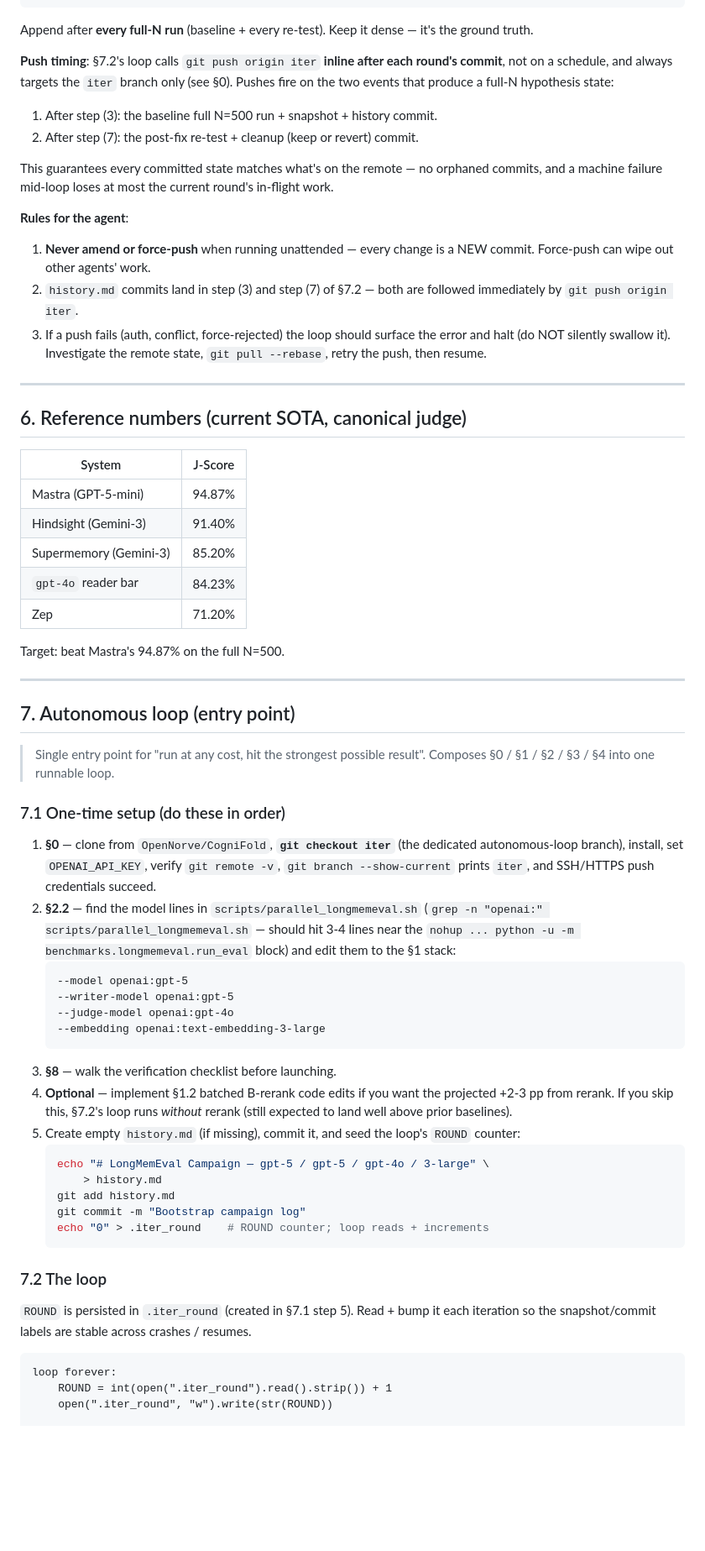
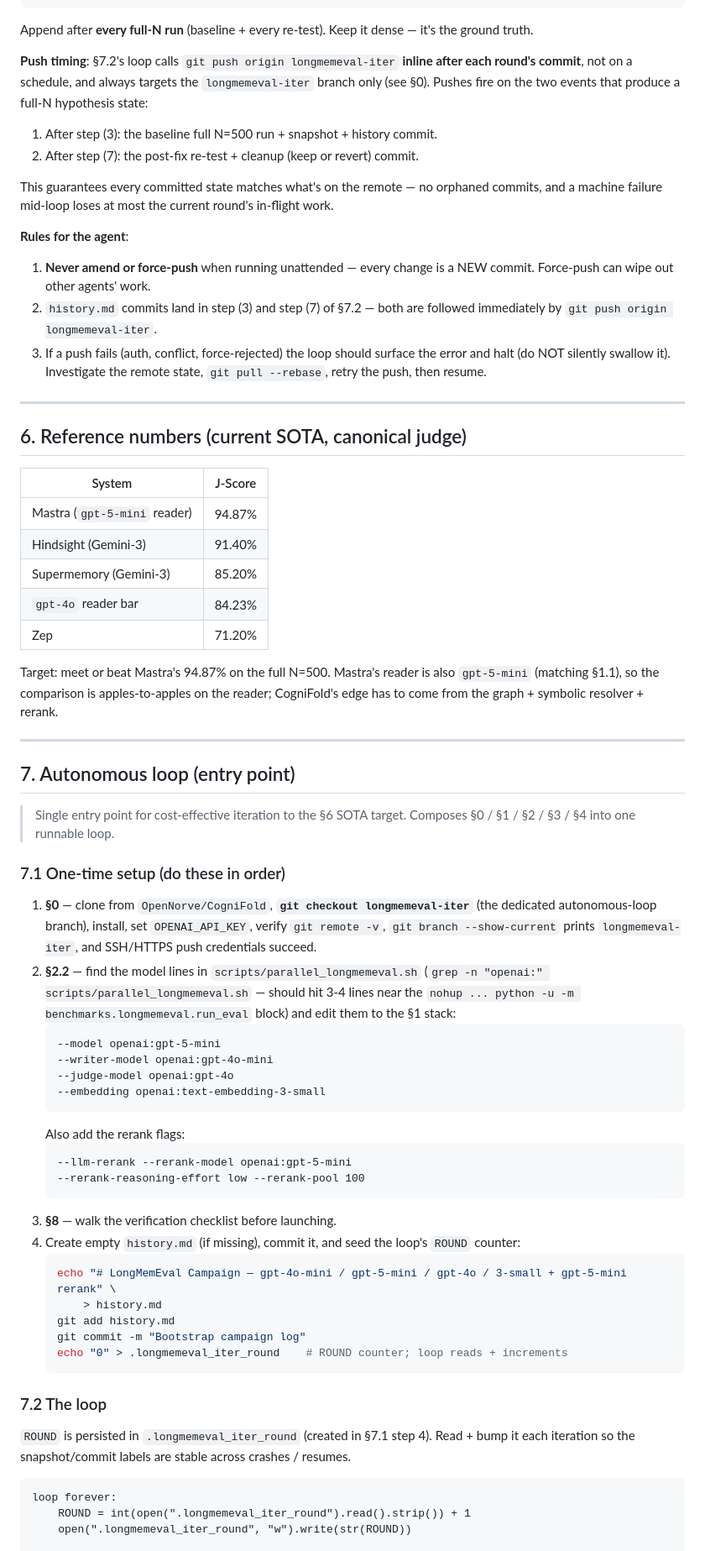
Before and after one commit to wsl2000/CogniFold, a Markdown page: my_prompt.md, the part around one of its changes. Shown at 84% size. GitHub-like rendering; blank space fills up the shorter version.

````diff
--- a/my_prompt.md
+++ b/my_prompt.md
@@ -513,10 +516,10 @@ Append every key event to `history.md` in chronological order:
 Append after **every full-N run** (baseline + every re-test). Keep
 it dense — it's the ground truth.
 
-**Push timing**: §7.2's loop calls `git push origin iter` **inline
-after each round's commit**, not on a schedule, and always targets the
-`iter` branch only (see §0). Pushes fire on the two events that
-produce a full-N hypothesis state:
+**Push timing**: §7.2's loop calls `git push origin longmemeval-iter`
+**inline after each round's commit**, not on a schedule, and always
+targets the `longmemeval-iter` branch only (see §0). Pushes fire on the
+two events that produce a full-N hypothesis state:
 
 1. After step (3): the baseline full N=500 run + snapshot + history
    commit.
@@ -531,7 +534,7 @@ current round's in-flight work.
 1. **Never amend or force-push** when running unattended — every change
    is a NEW commit. Force-push can wipe out other agents' work.
 2. `history.md` commits land in step (3) and step (7) of §7.2 — both
-   are followed immediately by `git push origin iter`.
+   are followed immediately by `git push origin longmemeval-iter`.
 3. If a push fails (auth, conflict, force-rejected) the loop should
    surface the error and halt (do NOT silently swallow it). Investigate
    the remote state, `git pull --rebase`, retry the push, then resume.
@@ -542,62 +545,66 @@ current round's in-flight work.
 
 | System | J-Score |
 |---|---|
-| Mastra (GPT-5-mini) | 94.87% |
+| Mastra (`gpt-5-mini` reader) | 94.87% |
 | Hindsight (Gemini-3) | 91.40% |
 | Supermemory (Gemini-3) | 85.20% |
 | `gpt-4o` reader bar | 84.23% |
 | Zep | 71.20% |
 
-Target: beat Mastra's 94.87% on the full N=500.
+Target: meet or beat Mastra's 94.87% on the full N=500. Mastra's
+reader is also `gpt-5-mini` (matching §1.1), so the comparison is
+apples-to-apples on the reader; CogniFold's edge has to come from
+the graph + symbolic resolver + rerank.
 
 ---
 
 ## 7. Autonomous loop (entry point)
 
-> Single entry point for "run at any cost, hit the strongest possible
-> result". Composes §0 / §1 / §2 / §3 / §4 into one runnable loop.
+> Single entry point for cost-effective iteration to the §6 SOTA target.
+> Composes §0 / §1 / §2 / §3 / §4 into one runnable loop.
 
 ### 7.1 One-time setup (do these in order)
 
-1. **§0** — clone from `OpenNorve/CogniFold`, **`git checkout iter`**
+1. **§0** — clone from `OpenNorve/CogniFold`, **`git checkout longmemeval-iter`**
    (the dedicated autonomous-loop branch), install, set
    `OPENAI_API_KEY`, verify `git remote -v`, `git branch --show-current`
-   prints `iter`, and SSH/HTTPS push credentials succeed.
+   prints `longmemeval-iter`, and SSH/HTTPS push credentials succeed.
 2. **§2.2** — find the model lines in `scripts/parallel_longmemeval.sh`
    (`grep -n "openai:" scripts/parallel_longmemeval.sh` — should hit
    3-4 lines near the `nohup ... python -u -m benchmarks.longmemeval.run_eval`
    block) and edit them to the §1 stack:
    ```
-   --model openai:gpt-5
-   --writer-model openai:gpt-5
+   --model openai:gpt-5-mini
+   --writer-model openai:gpt-4o-mini
    --judge-model openai:gpt-4o
-   --embedding openai:text-embedding-3-large
+   --embedding openai:text-embedding-3-small
+   ```
+   Also add the rerank flags:
+   ```
+   --llm-rerank --rerank-model openai:gpt-5-mini
+   --rerank-reasoning-effort low --rerank-pool 100
    ```
 3. **§8** — walk the verification checklist before launching.
-4. **Optional** — implement §1.2 batched B-rerank code edits if you
-   want the projected +2-3 pp from rerank. If you skip this, §7.2's
-   loop runs *without* rerank (still expected to land well above
-   prior baselines).
-5. Create empty `history.md` (if missing), commit it, and seed the
+4. Create empty `history.md` (if missing), commit it, and seed the
    loop's `ROUND` counter:
    ```bash
-   echo "# LongMemEval Campaign — gpt-5 / gpt-5 / gpt-4o / 3-large" \
+   echo "# LongMemEval Campaign — gpt-4o-mini / gpt-5-mini / gpt-4o / 3-small + gpt-5-mini rerank" \
        > history.md
    git add history.md
    git commit -m "Bootstrap campaign log"
-   echo "0" > .iter_round    # ROUND counter; loop reads + increments
+   echo "0" > .longmemeval_iter_round    # ROUND counter; loop reads + increments
    ```
 
 ### 7.2 The loop
 
-`ROUND` is persisted in `.iter_round` (created in §7.1 step 5).
-Read + bump it each iteration so the snapshot/commit labels are
-stable across crashes / resumes.
+`ROUND` is persisted in `.longmemeval_iter_round` (created in §7.1
+step 4). Read + bump it each iteration so the snapshot/commit labels
+are stable across crashes / resumes.
 
 ```text
 loop forever:
-    ROUND = int(open(".iter_round").read().strip()) + 1
-    open(".iter_round", "w").write(str(ROUND))
+    ROUND = int(open(".longmemeval_iter_round").read().strip()) + 1
+    open(".longmemeval_iter_round", "w").write(str(ROUND))
 
     # (1) Run the full N=500 with the §1 stack
     bash scripts/parallel_longmemeval.sh 500 133 500
````
Also changed, not shown: other parts of my_prompt.md (+103 -91 lines).
